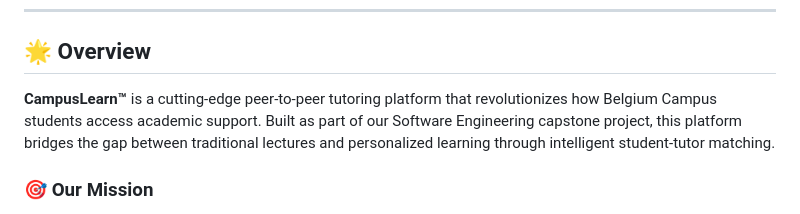
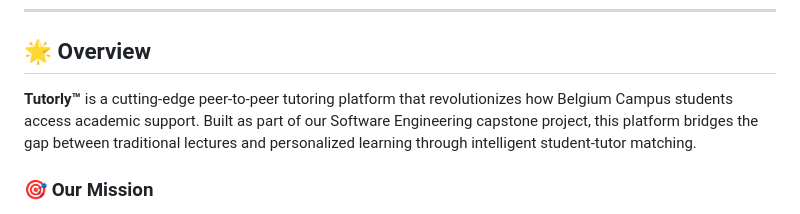
Before and after one commit to Nick2711/TUTORLY-Peer-Powered-Learning-Platform, a Markdown page: README.md, the part around the change. GitHub-like rendering.

Commit message:
Rename platform from CampusLearn™ to Tutorly™

```diff
--- a/README.md
+++ b/README.md
@@ -46,7 +46,7 @@
 
 </div>
 
-**CampusLearn™** is a cutting-edge peer-to-peer tutoring platform that revolutionizes how Belgium Campus students access academic support. Built as part of our Software Engineering capstone project, this platform bridges the gap between traditional lectures and personalized learning through intelligent student-tutor matching.
+**Tutorly™** is a cutting-edge peer-to-peer tutoring platform that revolutionizes how Belgium Campus students access academic support. Built as part of our Software Engineering capstone project, this platform bridges the gap between traditional lectures and personalized learning through intelligent student-tutor matching.
 
 ### 🎯 **Our Mission**
 To create a collaborative learning ecosystem where Belgium Campus students can easily connect with peer tutors, access AI-powered assistance, and participate in anonymous academic discussions—all within a single, intuitive platform.
```
